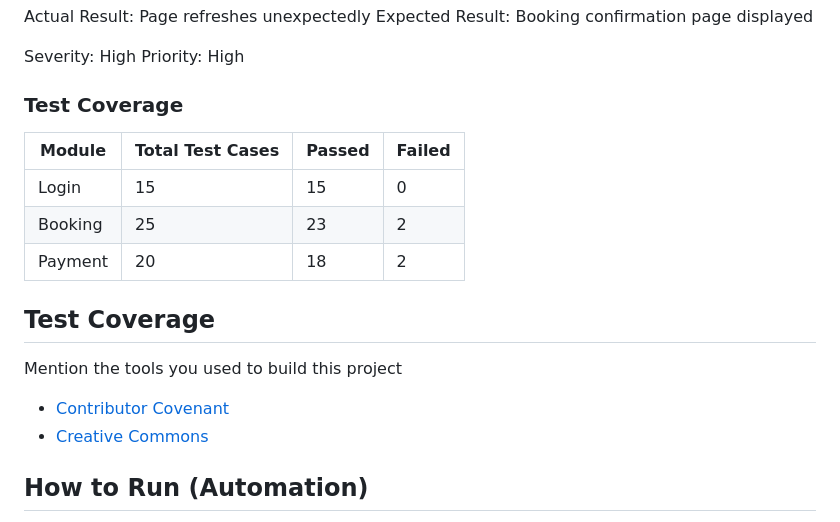
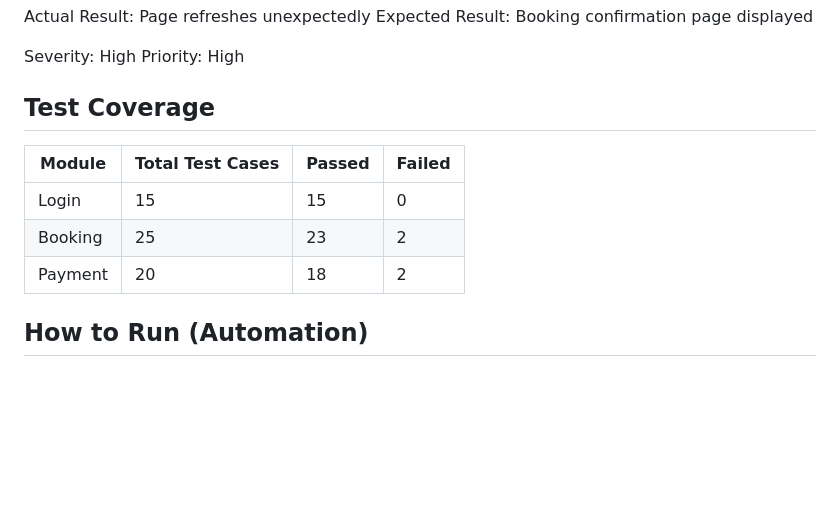
Before and after one commit to Slacknwork/testing09-finalProject-nhom01, a Markdown page: README.md, the part around one of its changes. GitHub-like rendering; blank space fills up the shorter version.

```diff
--- a/README.md
+++ b/README.md
@@ -90,7 +91,7 @@ Expected Result: Booking confirmation page displayed
 Severity: High
 Priority: High
 
-### Test Coverage
+## Test Coverage
 
 | Module  | Total Test Cases | Passed | Failed |
 | ------- | ---------------- | ------ | ------ |
@@ -98,13 +99,6 @@ Priority: High
 | Booking | 25               | 23     | 2      |
 | Payment | 20               | 18     | 2      |
 
-
-## Test Coverage
-
-Mention the tools you used to build this project
-
-- [Contributor Covenant](https://www.contributor-covenant.org/)
-- [Creative Commons](https://creativecommons.org/)
 
 ## How to Run (Automation)
 
```
Also changed, not shown: other parts of README.md (+5 -4 lines).
